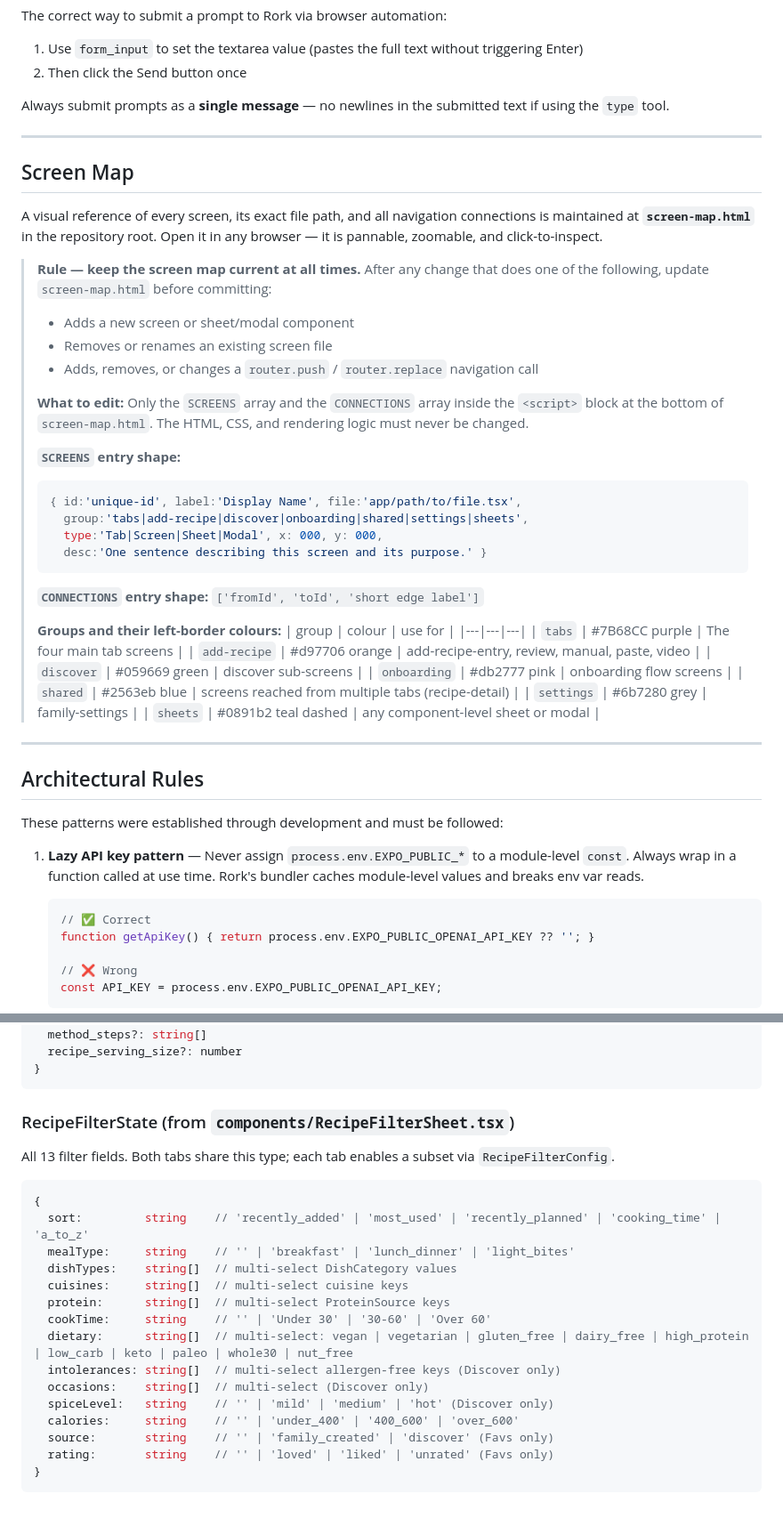
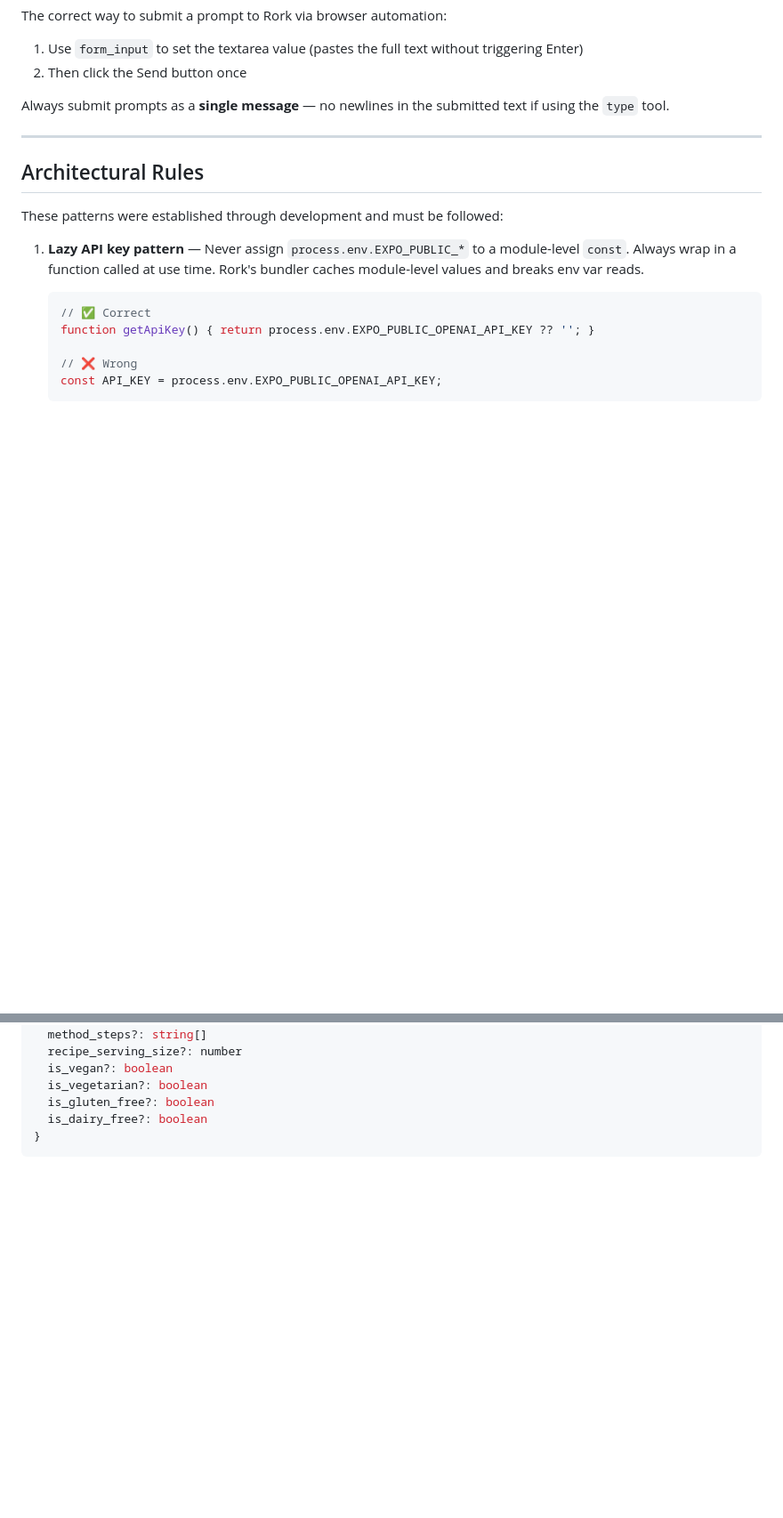
Before and after one commit to abhundance/rork-meal-plan-app, a Markdown page: CLAUDE.md, 2 parts joined by grey strips. Shown at 89% size. Drawn GitHub-style; blank space fills up the shorter version.

````diff
--- a/CLAUDE.md
+++ b/CLAUDE.md
@@ -184,40 +201,6 @@ Always submit prompts as a **single message** — no newlines in the submitted t
 
 ---
 
-## Screen Map
-
-A visual reference of every screen, its exact file path, and all navigation connections is maintained at **`screen-map.html`** in the repository root. Open it in any browser — it is pannable, zoomable, and click-to-inspect.
-
-> **Rule — keep the screen map current at all times.**
-> After any change that does one of the following, update `screen-map.html` before committing:
-> - Adds a new screen or sheet/modal component
-> - Removes or renames an existing screen file
-> - Adds, removes, or changes a `router.push` / `router.replace` navigation call
->
-> **What to edit:** Only the `SCREENS` array and the `CONNECTIONS` array inside the `<script>` block at the bottom of `screen-map.html`. The HTML, CSS, and rendering logic must never be changed.
->
-> **`SCREENS` entry shape:**
-> ```js
-> { id:'unique-id', label:'Display Name', file:'app/path/to/file.tsx',
->   group:'tabs|add-recipe|discover|onboarding|shared|settings|sheets',
->   type:'Tab|Screen|Sheet|Modal', x: 000, y: 000,
->   desc:'One sentence describing this screen and its purpose.' }
-> ```
-> **`CONNECTIONS` entry shape:** `['fromId', 'toId', 'short edge label']`
->
-> **Groups and their left-border colours:**
-> | group | colour | use for |
-> |---|---|---|
-> | `tabs` | #7B68CC purple | The four main tab screens |
-> | `add-recipe` | #d97706 orange | add-recipe-entry, review, manual, paste, video |
-> | `discover` | #059669 green | discover sub-screens |
-> | `onboarding` | #db2777 pink | onboarding flow screens |
-> | `shared` | #2563eb blue | screens reached from multiple tabs (recipe-detail) |
-> | `settings` | #6b7280 grey | family-settings |
-> | `sheets` | #0891b2 teal dashed | any component-level sheet or modal |
-
----
-
 ## Architectural Rules
 
 These patterns were established through development and must be followed:
@@ -329,25 +302,9 @@ Items intentionally deferred — must be completed before public launch:
   ingredients: { name: string; quantity: number; unit: string }[]
   method_steps?: string[]
   recipe_serving_size?: number
+  is_vegan?: boolean
+  is_vegetarian?: boolean
+  is_gluten_free?: boolean
+  is_dairy_free?: boolean
 }
 ```
-
-### RecipeFilterState (from `components/RecipeFilterSheet.tsx`)
-All 13 filter fields. Both tabs share this type; each tab enables a subset via `RecipeFilterConfig`.
-```ts
-{
-  sort:         string    // 'recently_added' | 'most_used' | 'recently_planned' | 'cooking_time' | 'a_to_z'
-  mealType:     string    // '' | 'breakfast' | 'lunch_dinner' | 'light_bites'
-  dishTypes:    string[]  // multi-select DishCategory values
-  cuisines:     string[]  // multi-select cuisine keys
-  protein:      string[]  // multi-select ProteinSource keys
-  cookTime:     string    // '' | 'Under 30' | '30-60' | 'Over 60'
-  dietary:      string[]  // multi-select: vegan | vegetarian | gluten_free | dairy_free | high_protein | low_carb | keto | paleo | whole30 | nut_free
-  intolerances: string[]  // multi-select allergen-free keys (Discover only)
-  occasions:    string[]  // multi-select (Discover only)
-  spiceLevel:   string    // '' | 'mild' | 'medium' | 'hot' (Discover only)
-  calories:     string    // '' | 'under_400' | '400_600' | 'over_600'
-  source:       string    // '' | 'family_created' | 'discover' (Favs only)
-  rating:       string    // '' | 'loved' | 'liked' | 'unrated' (Favs only)
-}
-```
````
Also changed, not shown: other parts of CLAUDE.md (+78 -71 lines).
